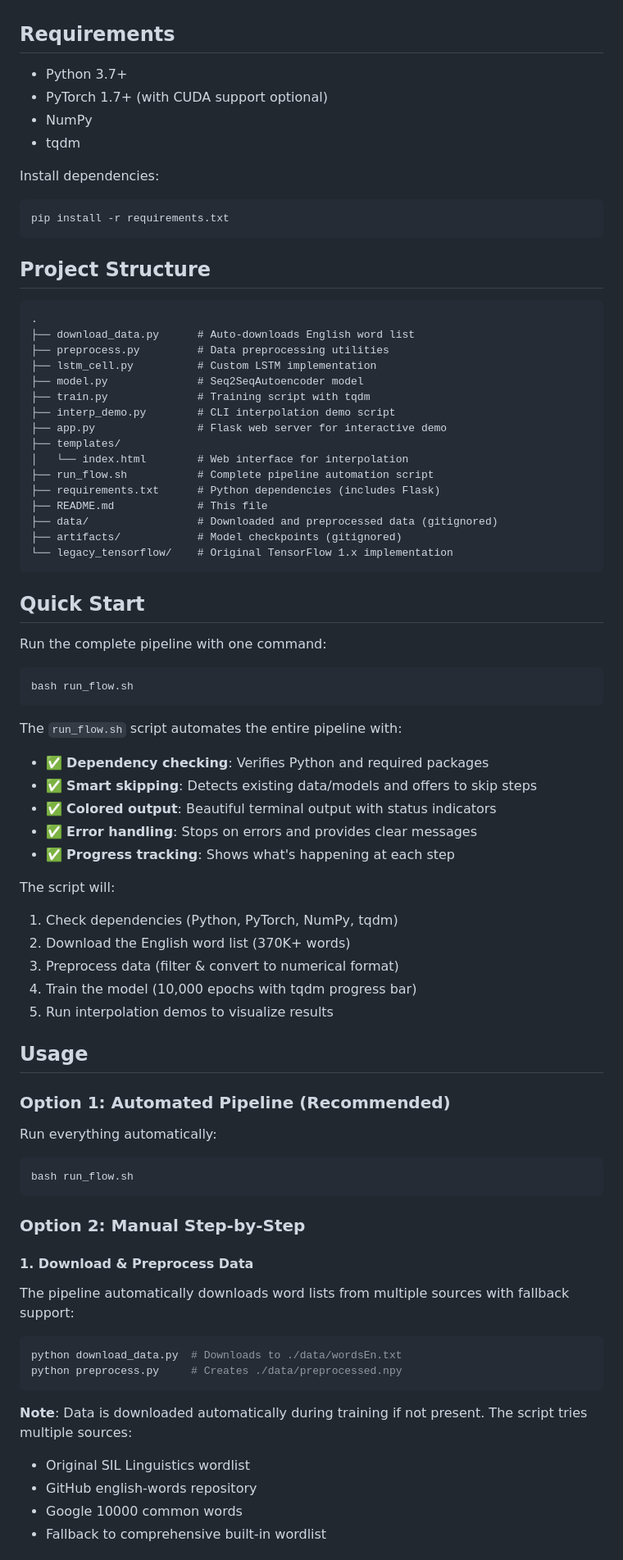
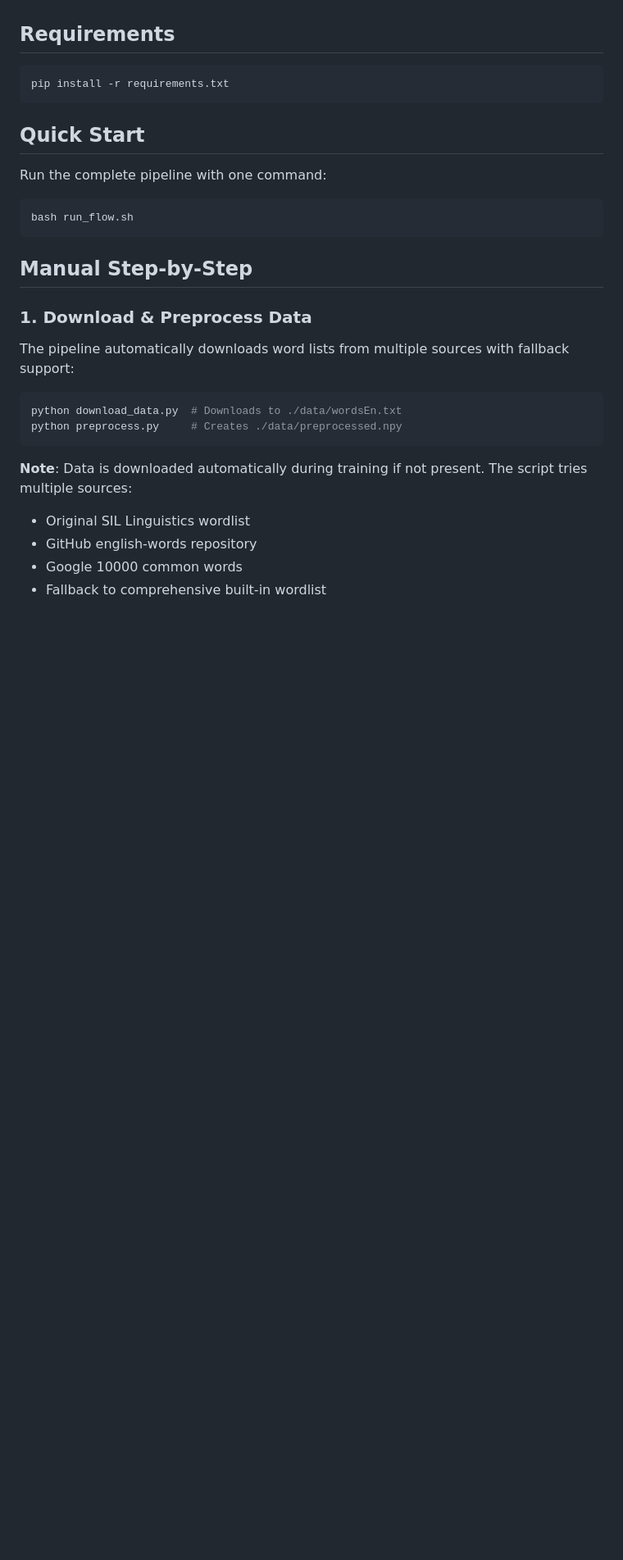
Before and after one commit to Ghost---Shadow/char-autoencoder, a Markdown page: README.md, the part around one of its changes. Shown at 82% size. Drawn GitHub-style; blank space fills up the shorter version.

````diff
--- a/README.md
+++ b/README.md
@@ -21,35 +21,8 @@ The model learns to reconstruct reversed input sequences, which forces it to lea
 
 ## Requirements
 
-- Python 3.7+
-- PyTorch 1.7+ (with CUDA support optional)
-- NumPy
-- tqdm
-
-Install dependencies:
 ```bash
 pip install -r requirements.txt
-```
-
-## Project Structure
-
-```
-.
-├── download_data.py      # Auto-downloads English word list
-├── preprocess.py         # Data preprocessing utilities
-├── lstm_cell.py          # Custom LSTM implementation
-├── model.py              # Seq2SeqAutoencoder model
-├── train.py              # Training script with tqdm
-├── interp_demo.py        # CLI interpolation demo script
-├── app.py                # Flask web server for interactive demo
-├── templates/
-│   └── index.html        # Web interface for interpolation
-├── run_flow.sh           # Complete pipeline automation script
-├── requirements.txt      # Python dependencies (includes Flask)
-├── README.md             # This file
-├── data/                 # Downloaded and preprocessed data (gitignored)
-├── artifacts/            # Model checkpoints (gitignored)
-└── legacy_tensorflow/    # Original TensorFlow 1.x implementation
 ```
 
 ## Quick Start
@@ -59,32 +32,9 @@ Run the complete pipeline with one command:
 bash run_flow.sh
 ```
 
-The `run_flow.sh` script automates the entire pipeline with:
-- ✅ **Dependency checking**: Verifies Python and required packages
-- ✅ **Smart skipping**: Detects existing data/models and offers to skip steps
-- ✅ **Colored output**: Beautiful terminal output with status indicators
-- ✅ **Error handling**: Stops on errors and provides clear messages
-- ✅ **Progress tracking**: Shows what's happening at each step
+## Manual Step-by-Step
 
-The script will:
-1. Check dependencies (Python, PyTorch, NumPy, tqdm)
-2. Download the English word list (370K+ words)
-3. Preprocess data (filter & convert to numerical format)
-4. Train the model (10,000 epochs with tqdm progress bar)
-5. Run interpolation demos to visualize results
-
-## Usage
-
-### Option 1: Automated Pipeline (Recommended)
-
-Run everything automatically:
-```bash
-bash run_flow.sh
-```
-
-### Option 2: Manual Step-by-Step
-
-#### 1. Download & Preprocess Data
+### 1. Download & Preprocess Data
 
 The pipeline automatically downloads word lists from multiple sources with fallback support:
 ```bash
````
Also changed, not shown: other parts of README.md (+15 -68 lines).
